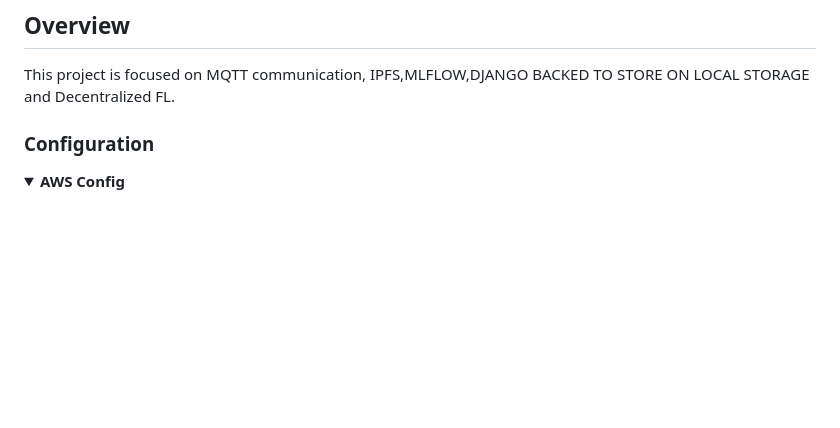
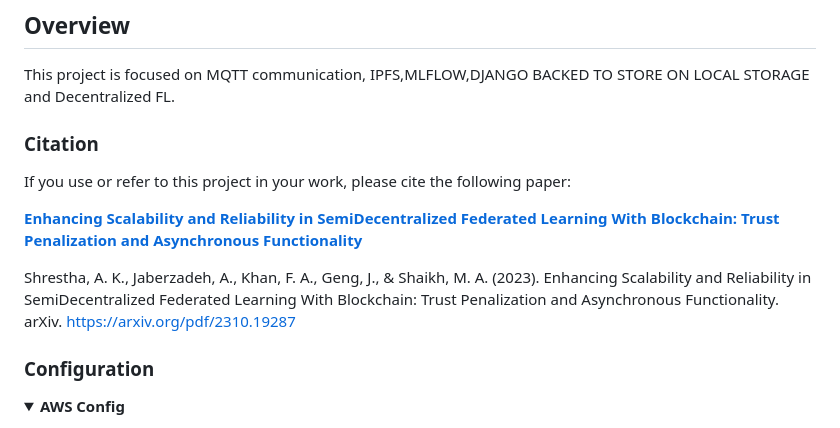
Before and after one commit to bayesianinstitute/FL_Mock, a Markdown page: README.md, the part around the change. Drawn GitHub-style; folded sections open; blank space fills up the shorter version.

```diff
--- a/README.md
+++ b/README.md
@@ -10,6 +10,14 @@
 ## Overview
 
 This project is focused on MQTT communication, IPFS,MLFLOW,DJANGO BACKED TO STORE ON LOCAL STORAGE and Decentralized FL.
+
+### Citation
+
+If you use or refer to this project in your work, please cite the following paper:
+
+**[Enhancing Scalability and Reliability in SemiDecentralized Federated Learning With Blockchain: Trust Penalization and Asynchronous Functionality](https://arxiv.org/pdf/2310.19287)**
+
+Shrestha, A. K., Jaberzadeh, A., Khan, F. A., Geng, J., & Shaikh, M. A. (2023). Enhancing Scalability and Reliability in SemiDecentralized Federated Learning With Blockchain: Trust Penalization and Asynchronous Functionality. arXiv. https://arxiv.org/pdf/2310.19287
 
 ### Configuration
 <details>
```
